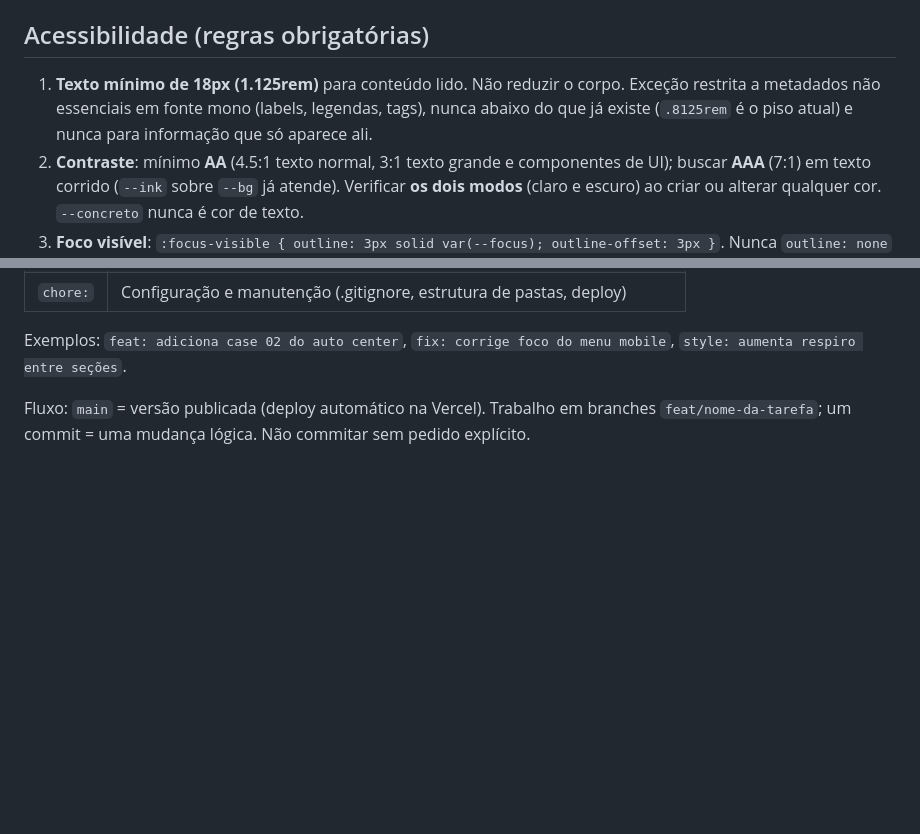
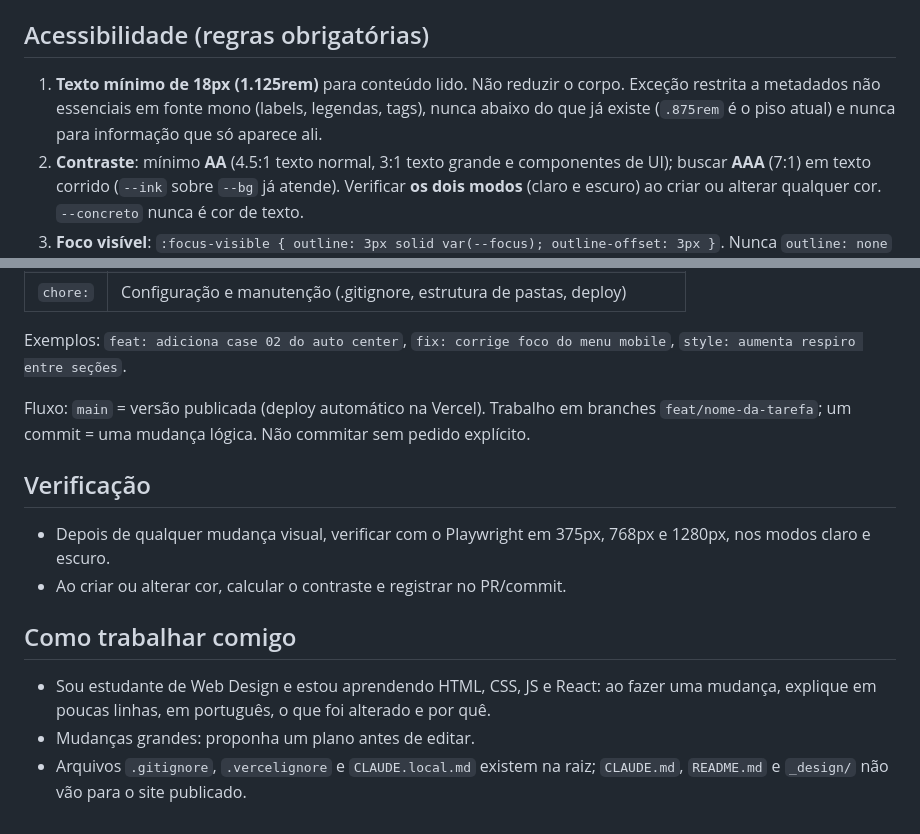
Before and after one commit to jvmleo/leorib, a Markdown page: CLAUDE.md, 2 parts joined by grey strips. Rendered like a GitHub page; blank space fills up the shorter version.

Commit message:
docs: atualiza CLAUDE.md com verificação e preferências de trabalho
Co-Authored-By: Claude Sonnet 5.5 <noreply@anthropic.com>

```diff
--- a/CLAUDE.md
+++ b/CLAUDE.md
@@ -90,7 +90,7 @@ Escala: corpo `1.125rem` (18px), `line-height: 1.6`. `.lead` `clamp(1.25rem…1.
 
 ## Acessibilidade (regras obrigatórias)
 
-1. **Texto mínimo de 18px (1.125rem)** para conteúdo lido. Não reduzir o corpo. Exceção restrita a metadados não essenciais em fonte mono (labels, legendas, tags), nunca abaixo do que já existe (`.8125rem` é o piso atual) e nunca para informação que só aparece ali.
+1. **Texto mínimo de 18px (1.125rem)** para conteúdo lido. Não reduzir o corpo. Exceção restrita a metadados não essenciais em fonte mono (labels, legendas, tags), nunca abaixo do que já existe (`.875rem` é o piso atual) e nunca para informação que só aparece ali.
 2. **Contraste**: mínimo **AA** (4.5:1 texto normal, 3:1 texto grande e componentes de UI); buscar **AAA** (7:1) em texto corrido (`--ink` sobre `--bg` já atende). Verificar **os dois modos** (claro e escuro) ao criar ou alterar qualquer cor. `--concreto` nunca é cor de texto.
 3. **Foco visível**: `:focus-visible { outline: 3px solid var(--focus); outline-offset: 3px }`. Nunca `outline: none` sem substituto equivalente. Em fundos verdes usar `outline-color: #D6E3C3` (já feito em `.contato`, `.painel-folha`, `.player`).
 4. **`prefers-reduced-motion`**: todo movimento novo deve estar dentro de `@media (prefers-reduced-motion: no-preference)` ou ser neutralizado no bloco `reduce`. Conteúdo **nunca** pode depender de animação para aparecer: o estado escondido (`[data-reveal]:not(.in)`) só vale com classe `.js` + `no-preference`. O `<leo-digital>` e o `site.js` já respeitam a preferência.
@@ -115,3 +115,14 @@ Formato: `tipo: descrição` — em português, minúsculas, imperativo/presente
 Exemplos: `feat: adiciona case 02 do auto center`, `fix: corrige foco do menu mobile`, `style: aumenta respiro entre seções`.
 
 Fluxo: `main` = versão publicada (deploy automático na Vercel). Trabalho em branches `feat/nome-da-tarefa`; um commit = uma mudança lógica. Não commitar sem pedido explícito.
+
+## Verificação
+
+- Depois de qualquer mudança visual, verificar com o Playwright em 375px, 768px e 1280px, nos modos claro e escuro.
+- Ao criar ou alterar cor, calcular o contraste e registrar no PR/commit.
+
+## Como trabalhar comigo
+
+- Sou estudante de Web Design e estou aprendendo HTML, CSS, JS e React: ao fazer uma mudança, explique em poucas linhas, em português, o que foi alterado e por quê.
+- Mudanças grandes: proponha um plano antes de editar.
+- Arquivos `.gitignore`, `.vercelignore` e `CLAUDE.local.md` existem na raiz; `CLAUDE.md`, `README.md` e `_design/` não vão para o site publicado.
```
